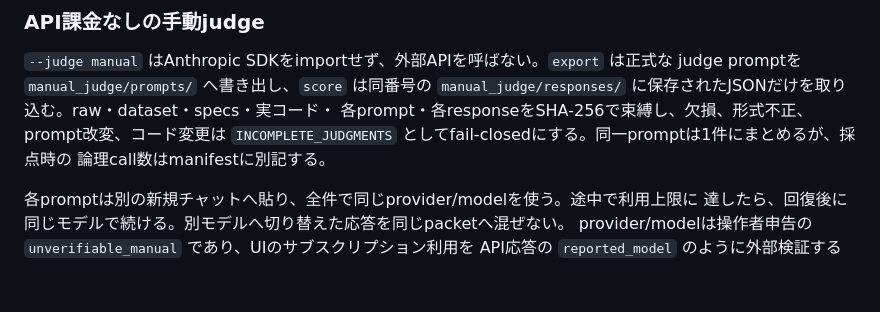
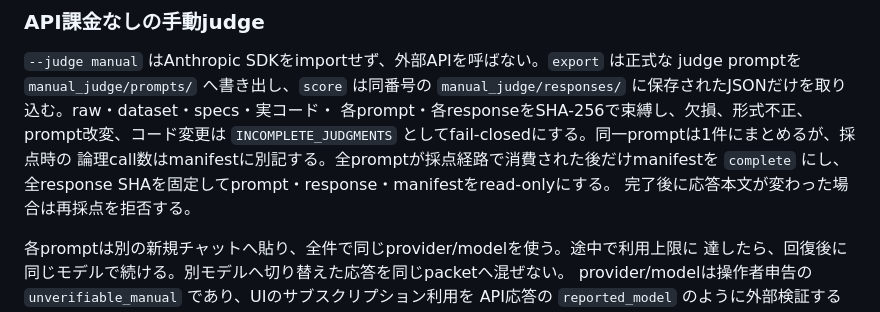
Before and after one commit to tensaikamo/stick-koubou, a Markdown page: experiments/counterevidence/README.md, the part around the change. GitHub-like rendering; blank space fills up the shorter version.

Commit message:
docs(counterevidence): document completed judge attestation

```diff
--- a/experiments/counterevidence/README.md
+++ b/experiments/counterevidence/README.md
@@ -151,7 +151,9 @@ judge promptを `manual_judge/prompts/` へ書き出し、`score` は同番号
 `manual_judge/responses/` に保存されたJSONだけを取り込む。raw・dataset・specs・実コード・
 各prompt・各responseをSHA-256で束縛し、欠損、形式不正、prompt改変、コード変更は
 `INCOMPLETE_JUDGMENTS` としてfail-closedにする。同一promptは1件にまとめるが、採点時の
-論理call数はmanifestに別記する。
+論理call数はmanifestに別記する。全promptが採点経路で消費された後だけmanifestを
+`complete` にし、全response SHAを固定してprompt・response・manifestをread-onlyにする。
+完了後に応答本文が変わった場合は再採点を拒否する。
 
 各promptは別の新規チャットへ貼り、全件で同じprovider/modelを使う。途中で利用上限に
 達したら、回復後に同じモデルで続ける。別モデルへ切り替えた応答を同じpacketへ混ぜない。
```
